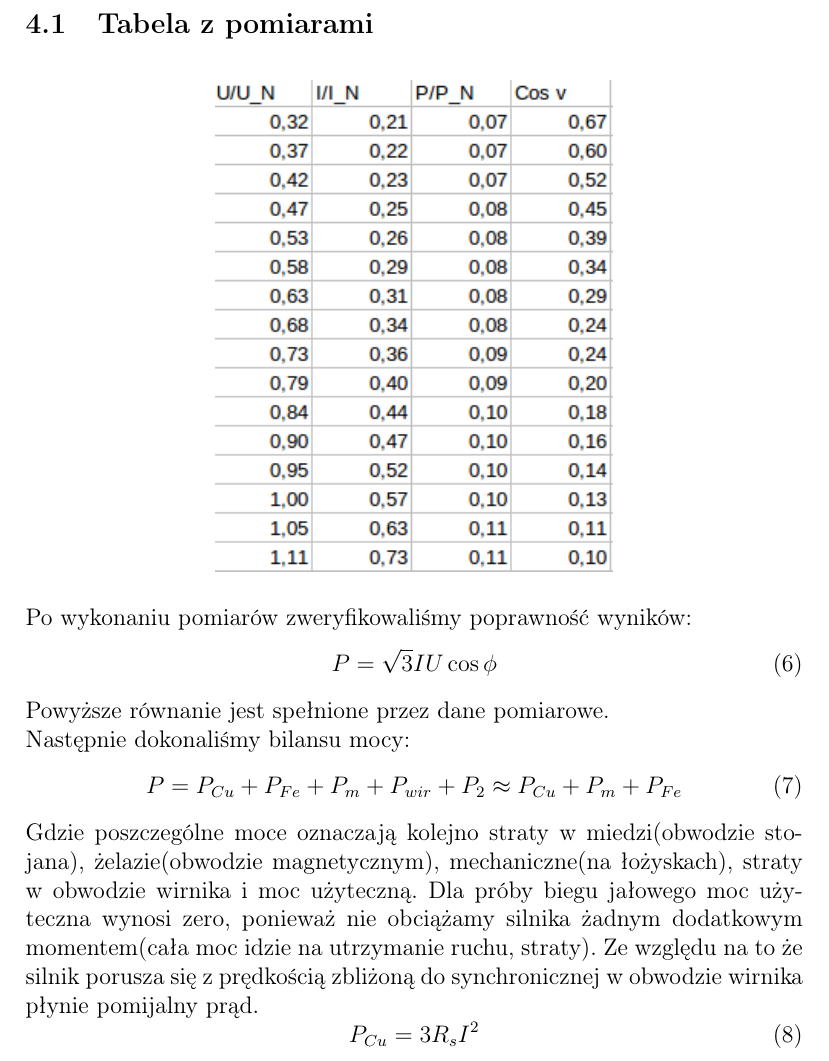
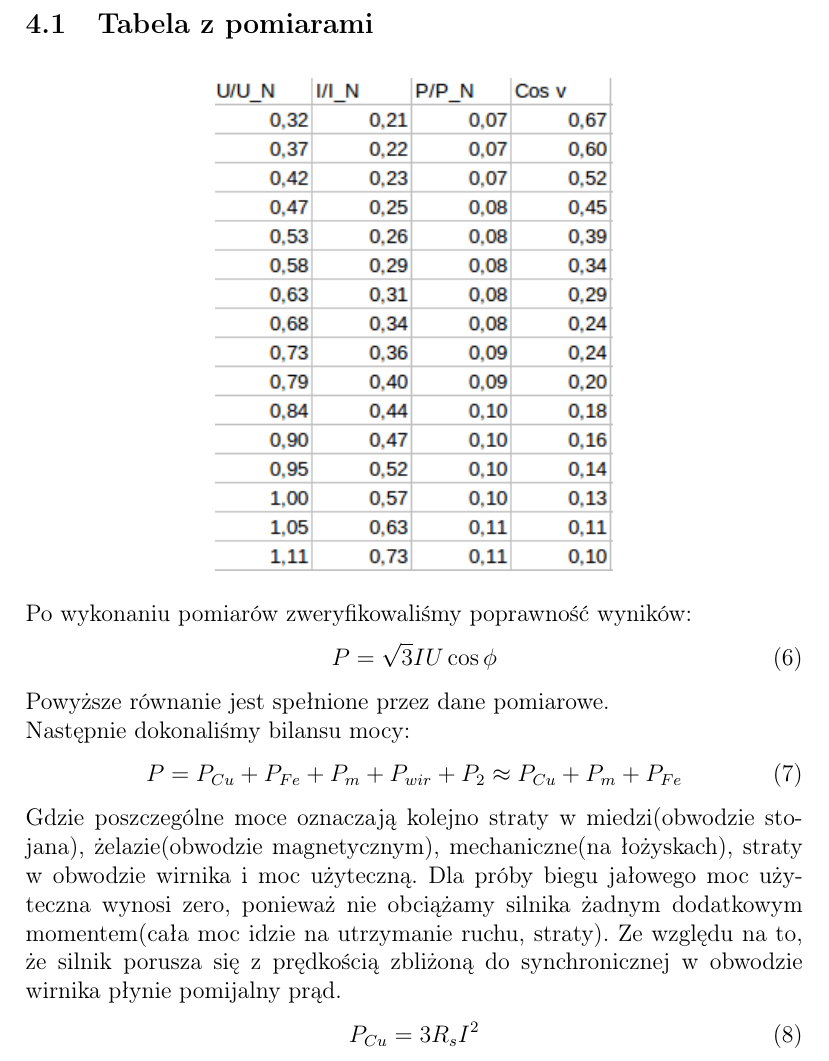
Before and after one commit to radluki/Napedy_Elektryczne, a LaTeX document (tex_maszyny/lab_A3.tex): part of page 6 of 8, cut so that both start at the same text. Compiled offline with pdfLaTeX.

Commit message:
Wersja wysłana patrz tex_maszyny

```diff
--- a/tex_maszyny/lab_A3.tex
+++ b/tex_maszyny/lab_A3.tex
@@ -120,7 +120,7 @@ Następnie dokonaliśmy bilansu mocy:
 \begin{equation}
 	P=P_{Cu}+P_{Fe}+P_{m}+P_{wir} + P_2 \approx P_{Cu} + P_{m} + P_{Fe}
 \end{equation}
-Gdzie poszczególne moce oznaczają kolejno straty w miedzi(obwodzie stojana), żelazie(obwodzie magnetycznym), mechaniczne(na łożyskach), straty w obwodzie wirnika i moc użyteczną. Dla próby biegu jałowego moc użyteczna wynosi zero, ponieważ nie obciążamy silnika żadnym dodatkowym momentem(cała moc idzie na utrzymanie ruchu, straty). Ze względu na to że silnik porusza się z prędkością zbliżoną do synchronicznej w obwodzie wirnika płynie pomijalny prąd.
+Gdzie poszczególne moce oznaczają kolejno straty w miedzi(obwodzie stojana), żelazie(obwodzie magnetycznym), mechaniczne(na łożyskach), straty w obwodzie wirnika i moc użyteczną. Dla próby biegu jałowego moc użyteczna wynosi zero, ponieważ nie obciążamy silnika żadnym dodatkowym momentem(cała moc idzie na utrzymanie ruchu, straty). Ze względu na to, że silnik porusza się z prędkością zbliżoną do synchronicznej w obwodzie wirnika płynie pomijalny prąd.
 \begin{equation}
 	P_{Cu}=3R_sI^2
 \end{equation}
```
Also changed, not shown: tex_maszyny/ch_pradowa_pierscieniowy.png, tex_maszyny/lab_A3.pdf, 2 other files.
